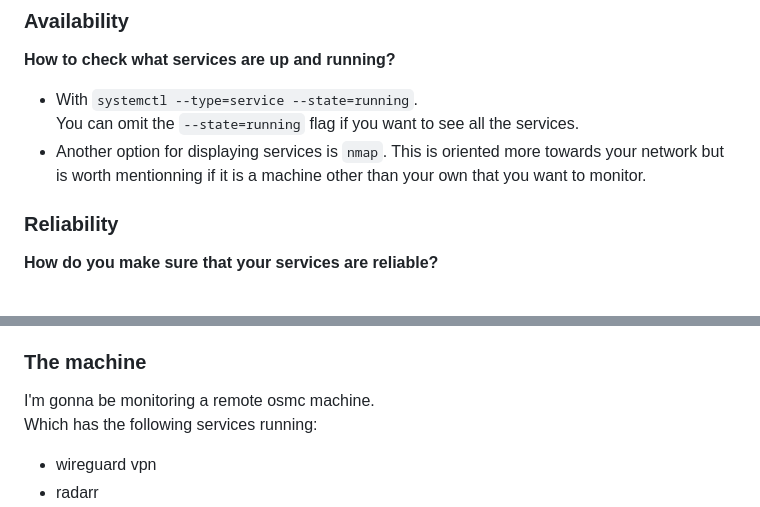
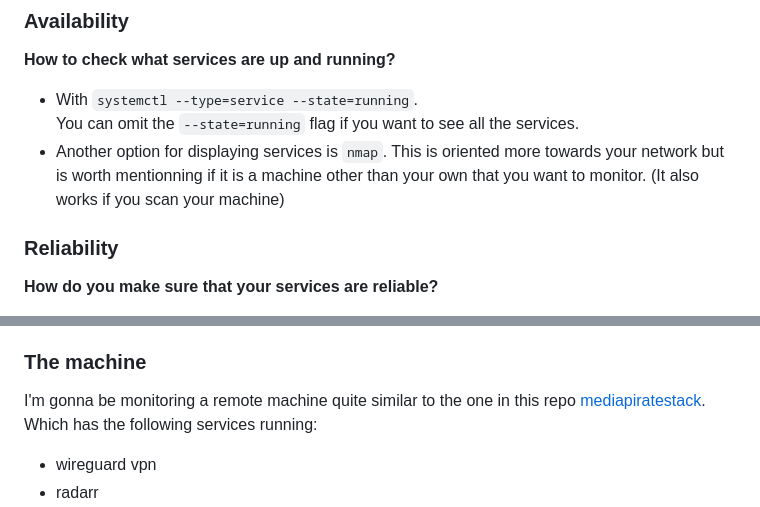
Before and after one commit to pindjouf/BXL-Cyber-Camp, a Markdown page: projects/monitoring_101/research.md, 2 parts joined by grey strips. Drawn GitHub-style.

```diff
--- a/projects/monitoring_101/research.md
+++ b/projects/monitoring_101/research.md
@@ -42,7 +42,7 @@ Your services should stay available, reliable and secure.
 
 - With `systemctl --type=service --state=running`.\
 You can omit the `--state=running` flag if you want to see all the services.
-- Another option for displaying services is `nmap`. This is oriented more towards your network but is worth mentionning if it is a machine other than your own that you want to monitor.
+- Another option for displaying services is `nmap`. This is oriented more towards your network but is worth mentionning if it is a machine other than your own that you want to monitor. (It also works if you scan your machine)
 
 ### Reliability
 **How do you make sure that your services are reliable?**
@@ -153,7 +153,7 @@ We're gonna be investigating to see if there is any over-consumption of its reso
 
 ### The machine
 
-I'm gonna be monitoring a remote osmc machine.\
+I'm gonna be monitoring a remote machine quite similar to the one in this repo [mediapiratestack](https://github.com/pindjouf/mediapiratestack).\
 Which has the following services running:
 
 - wireguard vpn
```
